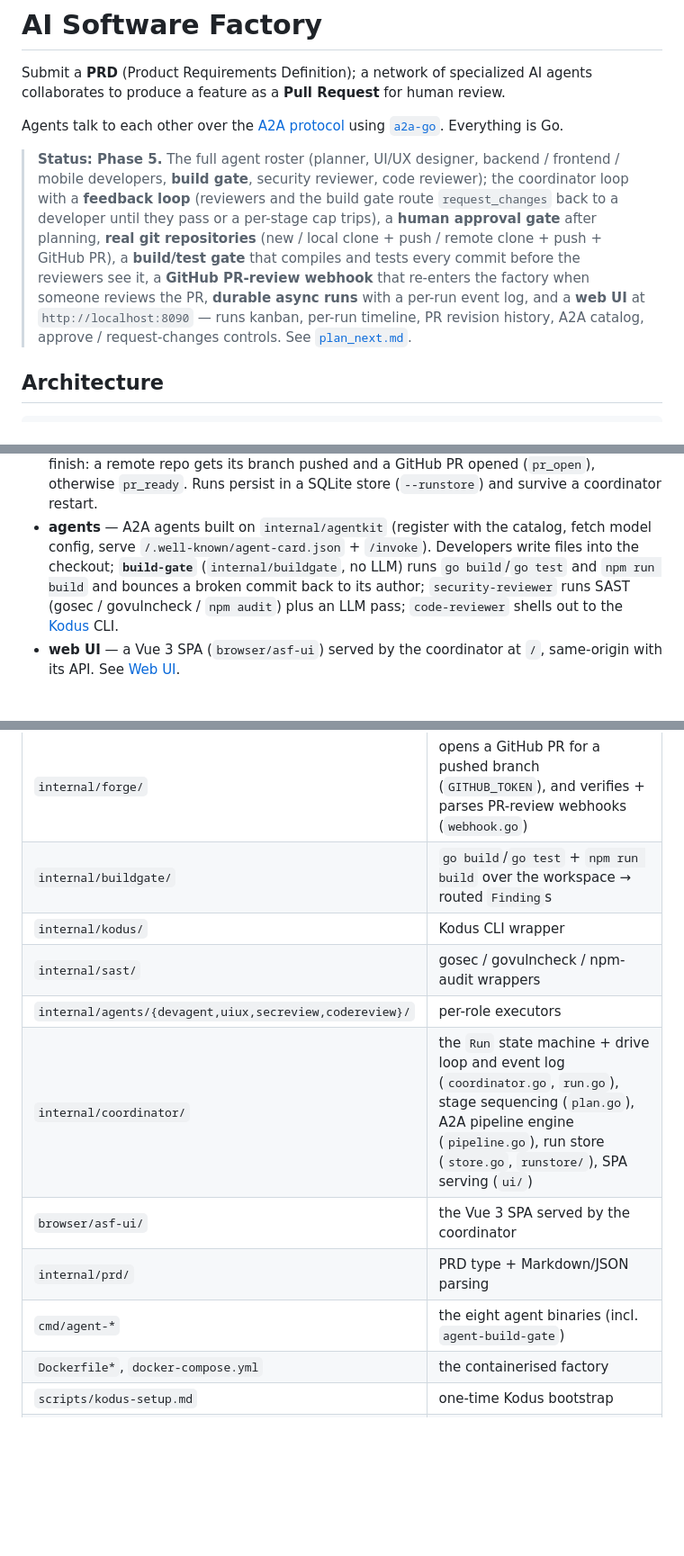
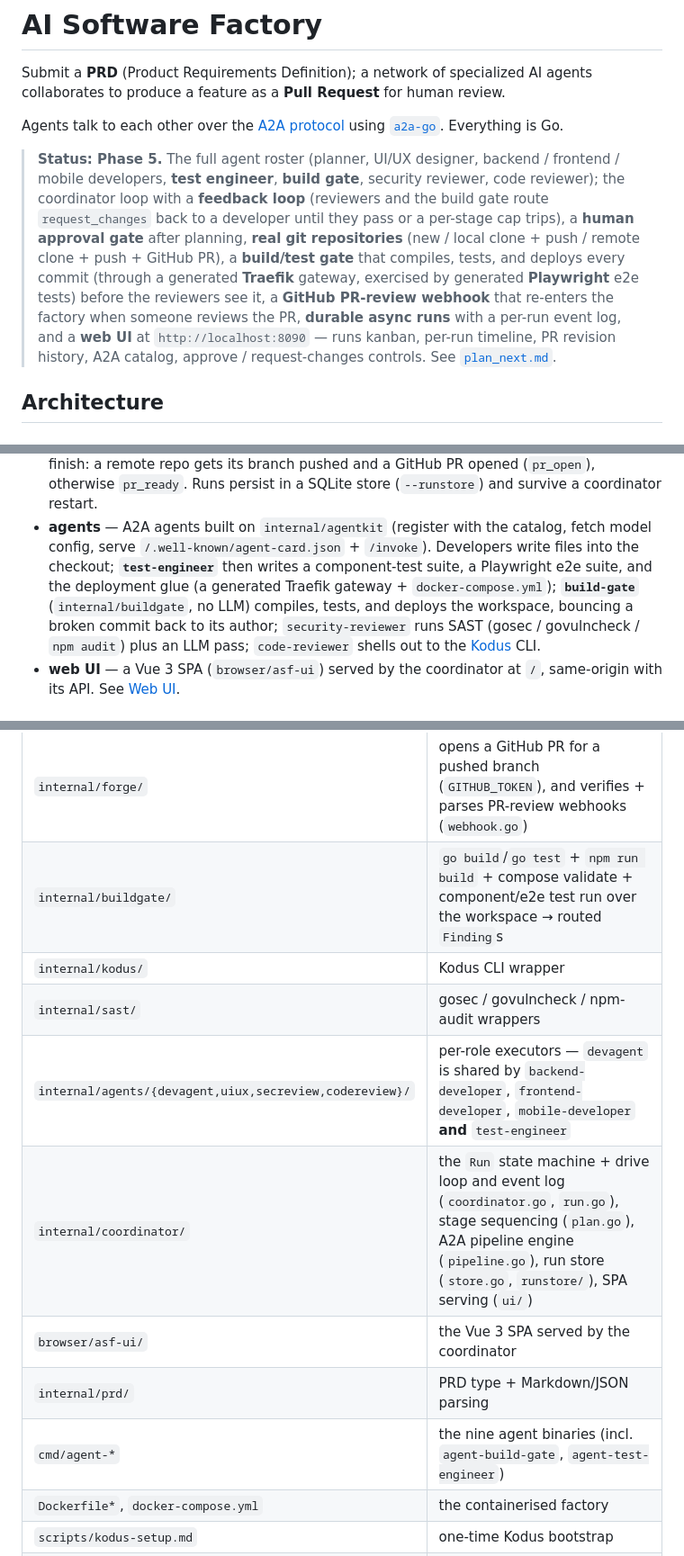
Before and after one commit to nzin/ai-software-factory, a Markdown page: README.md, 3 parts joined by grey strips. Shown at 90% size. Rendered like a GitHub page; blank space fills up the shorter version.

```diff
--- a/README.md
+++ b/README.md
@@ -7,16 +7,18 @@ Agents talk to each other over the [A2A protocol](https://a2a-protocol.org/)
 using [`a2a-go`](https://github.com/a2aproject/a2a-go). Everything is Go.
 
 > **Status: Phase 5.** The full agent roster (planner, UI/UX designer, backend /
-> frontend / mobile developers, **build gate**, security reviewer, code reviewer);
-> the coordinator loop with a **feedback loop** (reviewers and the build gate
+> frontend / mobile developers, **test engineer**, **build gate**, security
+> reviewer, code reviewer); the coordinator loop with a **feedback loop** (reviewers and the build gate
 > route `request_changes` back to a developer until they pass or a per-stage cap
 > trips), a **human approval gate** after planning, **real git repositories**
 > (new / local clone + push / remote clone + push + GitHub PR), a **build/test gate**
-> that compiles and tests every commit before the reviewers see it, a **GitHub
-> PR-review webhook** that re-enters the factory when someone reviews the PR,
-> **durable async runs** with a per-run event log, and a **web UI** at
-> `http://localhost:8090` — runs kanban, per-run timeline, PR revision history,
-> A2A catalog, approve / request-changes controls. See [`plan_next.md`](plan_next.md).
+> that compiles, tests, and deploys every commit (through a generated **Traefik**
+> gateway, exercised by generated **Playwright** e2e tests) before the reviewers
+> see it, a **GitHub PR-review webhook** that re-enters the factory when someone
+> reviews the PR, **durable async runs** with a per-run event log, and a **web
+> UI** at `http://localhost:8090` — runs kanban, per-run timeline, PR revision
+> history, A2A catalog, approve / request-changes controls. See
+> [`plan_next.md`](plan_next.md).
 
 ## Architecture
 
@@ -51,10 +72,12 @@ using [`a2a-go`](https://github.com/a2aproject/a2a-go). Everything is Go.
   and survive a coordinator restart.
 - **agents** — A2A agents built on `internal/agentkit` (register with the
   catalog, fetch model config, serve `/.well-known/agent-card.json` + `/invoke`).
-  Developers write files into the checkout; **`build-gate`** (`internal/buildgate`,
-  no LLM) runs `go build`/`go test` and `npm run build` and bounces a broken
-  commit back to its author; `security-reviewer` runs SAST (gosec / govulncheck /
-  `npm audit`) plus an LLM pass; `code-reviewer` shells
+  Developers write files into the checkout; **`test-engineer`** then writes a
+  component-test suite, a Playwright e2e suite, and the deployment glue (a
+  generated Traefik gateway + `docker-compose.yml`); **`build-gate`**
+  (`internal/buildgate`, no LLM) compiles, tests, and deploys the workspace,
+  bouncing a broken commit back to its author; `security-reviewer` runs SAST
+  (gosec / govulncheck / `npm audit`) plus an LLM pass; `code-reviewer` shells
   out to the [Kodus](https://kodus.io/) CLI.
 - **web UI** — a Vue 3 SPA (`browser/asf-ui`) served by the coordinator at `/`,
   same-origin with its API. See [Web UI](#web-ui).
@@ -228,14 +357,14 @@ curl -s -X PATCH localhost:8080/v1/agents/backend-developer/model \
 | `internal/factory/` | A2A message contracts + plan/verdict/routing helpers (`ParsePlan`, `RouteRole`, `VerdictFor`) shared by coordinator + agents |
 | `internal/workspace/` | per-run repositories: new / clone of a local repo / clone of a remote, branch pushed back (`Manager.Prepare`, `Repo`) |
 | `internal/forge/` | opens a GitHub PR for a pushed branch (`GITHUB_TOKEN`), and verifies + parses PR-review webhooks (`webhook.go`) |
-| `internal/buildgate/` | `go build`/`go test` + `npm run build` over the workspace → routed `Finding`s |
+| `internal/buildgate/` | `go build`/`go test` + `npm run build` + compose validate + component/e2e test run over the workspace → routed `Finding`s |
 | `internal/kodus/` | Kodus CLI wrapper |
 | `internal/sast/` | gosec / govulncheck / npm-audit wrappers |
-| `internal/agents/{devagent,uiux,secreview,codereview}/` | per-role executors |
+| `internal/agents/{devagent,uiux,secreview,codereview}/` | per-role executors — `devagent` is shared by `backend-developer`, `frontend-developer`, `mobile-developer` **and** `test-engineer` |
 | `internal/coordinator/` | the `Run` state machine + drive loop and event log (`coordinator.go`, `run.go`), stage sequencing (`plan.go`), A2A pipeline engine (`pipeline.go`), run store (`store.go`, `runstore/`), SPA serving (`ui/`) |
 | `browser/asf-ui/` | the Vue 3 SPA served by the coordinator |
 | `internal/prd/` | PRD type + Markdown/JSON parsing |
-| `cmd/agent-*` | the eight agent binaries (incl. `agent-build-gate`) |
+| `cmd/agent-*` | the nine agent binaries (incl. `agent-build-gate`, `agent-test-engineer`) |
 | `Dockerfile*`, `docker-compose.yml` | the containerised factory |
 | `scripts/kodus-setup.md` | one-time Kodus bootstrap |
 | `docs/ARCHITECTURE.md` | full target design, including later phases |
```
Also changed, not shown: other parts of README.md (+140 -15 lines).
